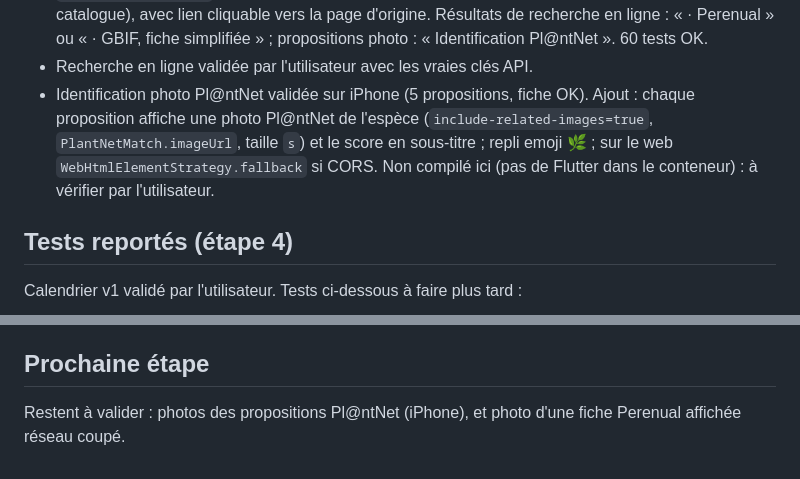
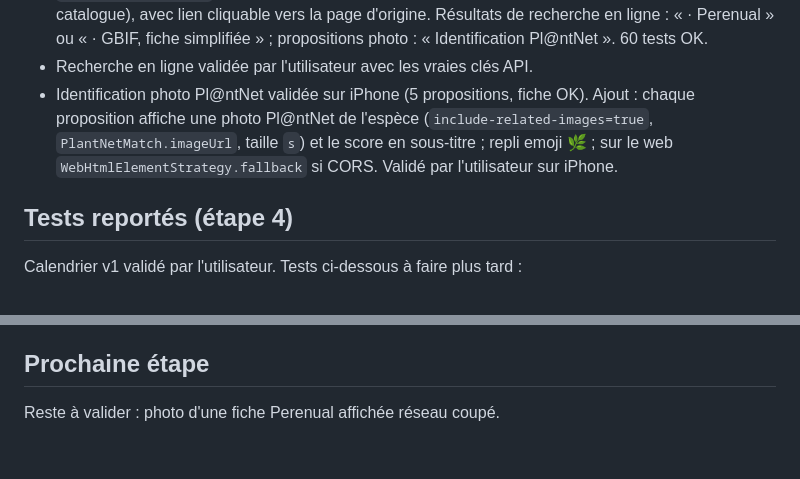
Before and after one commit to binckje/GardenParty, a Markdown page: docs/ETAT.md, 2 parts joined by grey strips. GitHub-like rendering.

Commit message:
Record Pl@ntNet photo validation in status note
Co-Authored-By: Claude Opus 5.5 <noreply@anthropic.com>
Claude-Session: https://claude.ai/code/session_01SFSAEWmRtQVz6495FQB5Rz

```diff
--- a/docs/ETAT.md
+++ b/docs/ETAT.md
@@ -35,7 +35,7 @@ Branche de travail : `claude/new-session-7hha19`.
 - Photos hors ligne : une fiche Perenual enregistre sa photo (taille moyenne `medium_url`) en data URI au lieu de l'adresse web (`lib/data/api/image_downloader.dart`, 800 Ko max). Échec (réseau, CORS sur le web, trop lourde) : l'adresse web reste, l'emoji s'affiche hors ligne, et `PlantLookupService.storeWebImagesOffline()` réessaie à chaque lancement (rattrape aussi les fiches déjà enregistrées). 59 tests OK. Non testé contre le vrai Perenual (réseau bloqué ici).
 - Source des fiches : section « 📚 Source » en bas de chaque fiche espèce (`speciesSource()` dans `species_mapper.dart`, déduite du préfixe d'id : Perenual, Tela Botanica, GBIF, fiche personnelle, catalogue), avec lien cliquable vers la page d'origine. Résultats de recherche en ligne : « · Perenual » ou « · GBIF, fiche simplifiée » ; propositions photo : « Identification Pl@ntNet ». 60 tests OK.
 - Recherche en ligne validée par l'utilisateur avec les vraies clés API.
-- Identification photo Pl@ntNet validée sur iPhone (5 propositions, fiche OK). Ajout : chaque proposition affiche une photo Pl@ntNet de l'espèce (`include-related-images=true`, `PlantNetMatch.imageUrl`, taille `s`) et le score en sous-titre ; repli emoji 🌿 ; sur le web `WebHtmlElementStrategy.fallback` si CORS. Non compilé ici (pas de Flutter dans le conteneur) : à vérifier par l'utilisateur.
+- Identification photo Pl@ntNet validée sur iPhone (5 propositions, fiche OK). Ajout : chaque proposition affiche une photo Pl@ntNet de l'espèce (`include-related-images=true`, `PlantNetMatch.imageUrl`, taille `s`) et le score en sous-titre ; repli emoji 🌿 ; sur le web `WebHtmlElementStrategy.fallback` si CORS. Validé par l'utilisateur sur iPhone.
 
 ## Tests reportés (étape 4)
 Calendrier v1 validé par l'utilisateur. Tests ci-dessous à faire plus tard :
@@ -60,4 +60,4 @@ Calendrier v1 validé par l'utilisateur. Tests ci-dessous à faire plus tard :
 - Le secret du client OAuth « bureau » est embarqué dans l'app (normal pour ce type de client selon Google) : ne pas réutiliser ce client ailleurs.
 
 ## Prochaine étape
-Restent à valider : photos des propositions Pl@ntNet (iPhone), et photo d'une fiche Perenual affichée réseau coupé.
+Reste à valider : photo d'une fiche Perenual affichée réseau coupé.
```
